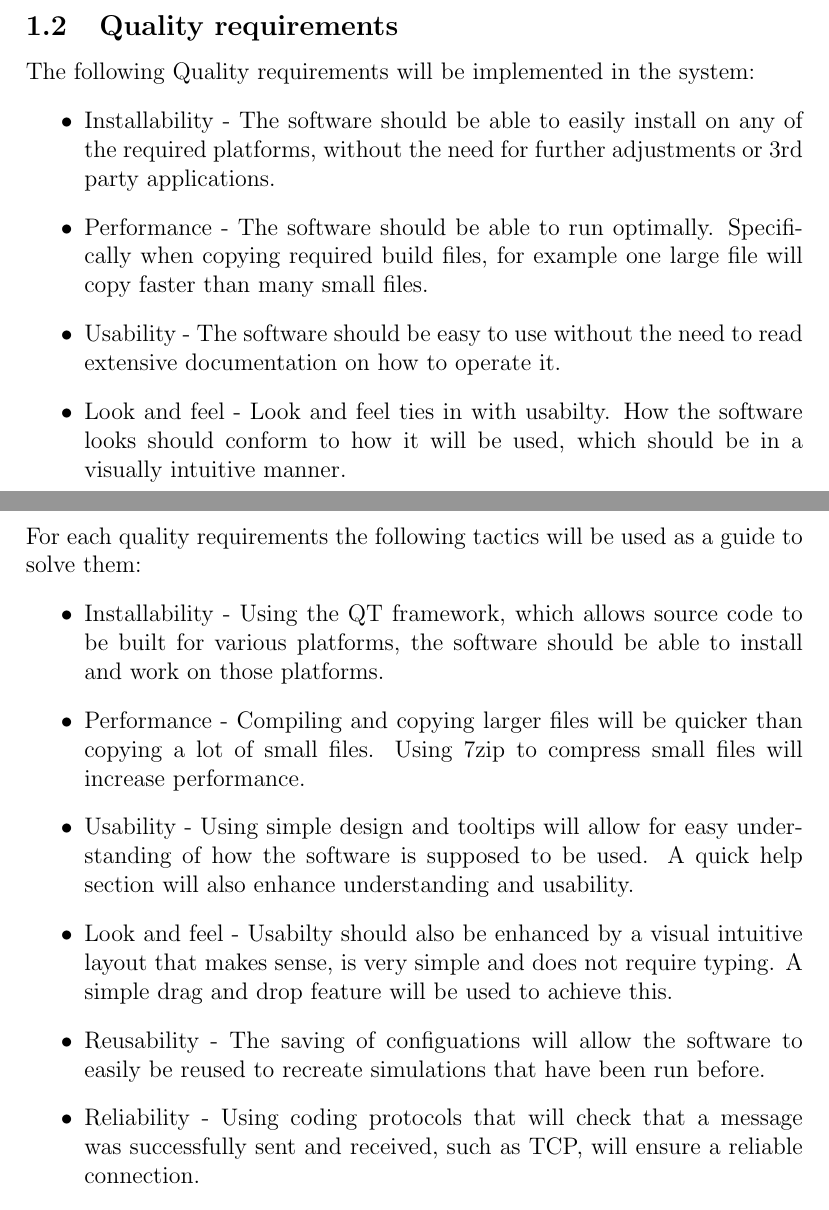
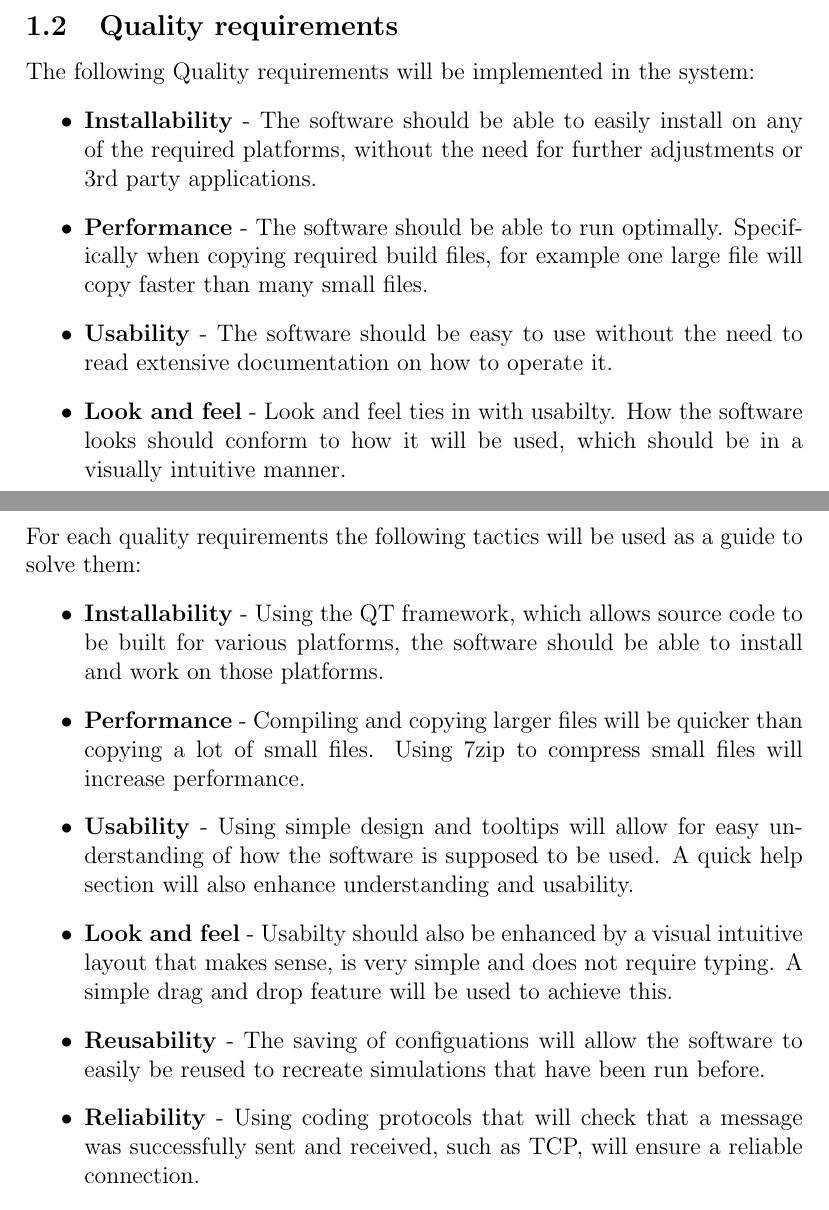
Before and after one commit to hhvvkk/COS301DistrobutedApplicationManger, a LaTeX document (ArchitecturalRequirements/main.tex): two parts of pages 3 and 6 of 9, joined at a grey line, cut so that both start at the same text. Compiled offline with pdfLaTeX.

Commit message:
Added textbf to some items and fixed typos

```diff
--- a/ArchitecturalRequirements/main.tex
+++ b/ArchitecturalRequirements/main.tex
@@ -55,12 +55,12 @@ Date & Version & Description\\
 \subsection{Quality requirements}
 The following Quality requirements will be implemented in the system:
 \begin{itemize}
-\item Installability - The software should be able to easily install on any of the required platforms, without the need for further adjustments or 3rd party applications.
-\item Performance - The software should be able to run optimally. Specifically when copying required build files, for example one large file will copy faster than many small files.
-\item Usability - The software should be easy to use without the need to read extensive documentation on how to operate it.
-\item Look and feel - Look and feel ties in with usabilty.  How the software looks should conform to how it will be used, which should be in a visually intuitive manner.
-\item Reusability - The software should be able to be reused within different contexts, while still fulfilling the necessary functional requirements.
-\item Reliability - The software should be reliable in the sense that especially when build versions are updated that all the required files are sent and recieved without failures.
+\item \textbf{Installability} - The software should be able to easily install on any of the required platforms, without the need for further adjustments or 3rd party applications.
+\item \textbf{Performance} - The software should be able to run optimally. Specifically when copying required build files, for example one large file will copy faster than many small files.
+\item \textbf{Usability} - The software should be easy to use without the need to read extensive documentation on how to operate it.
+\item \textbf{Look and feel} - Look and feel ties in with usabilty.  How the software looks should conform to how it will be used, which should be in a visually intuitive manner.
+\item \textbf{Reusability} - The software should be able to be reused within different contexts, while still fulfilling the necessary functional requirements.
+\item \textbf{Reliability} - The software should be reliable in the sense that especially when build versions are updated that all the required files are sent and recieved without failures.
 \end{itemize}
 \subsection{Integration and access channel requirements}
 Our system can interact with Subversion (SVN), which is where the clients store the various builds of their applications. We will also be connecting to a MySql database where the information concerning confiugurations on slave pc's will be stored. XML is also an option for storing information.
@@ -104,12 +104,12 @@ Client can in this case be the Master Computer or the Slave Computer. The server
 \section{Architectural tactics or strategies}
 For each quality requirements the following tactics will be used as a guide to solve them:
 \begin{itemize}
-\item Installability - Using the QT framework, which allows source code to be built for various platforms, the software should be able to install and work on those platforms.
-\item Performance - Compiling and copying larger files will be quicker than copying a lot of small files. Using 7zip to compress small files will increase performance.
-\item Usability - Using simple design and tooltips will allow for easy understanding of how the software is supposed to be used.  A quick help section will also enhance understanding and usability.
-\item Look and feel - Usabilty should also be enhanced by a visual intuitive layout that makes sense, is very simple and does not require typing.  A simple drag and drop feature will be used to achieve this.
-\item Reusability - The saving of configuations will allow the software to easily be reused to recreate simulations that have been run before.
-\item Reliability - Using coding protocols that will check that a message was successfully sent and received, such as TCP, will ensure a reliable connection.
+\item \textbf{Installability} - Using the QT framework, which allows source code to be built for various platforms, the software should be able to install and work on those platforms.
+\item \textbf{Performance} - Compiling and copying larger files will be quicker than copying a lot of small files. Using 7zip to compress small files will increase performance.
+\item \textbf{Usability} - Using simple design and tooltips will allow for easy understanding of how the software is supposed to be used.  A quick help section will also enhance understanding and usability.
+\item \textbf{Look and feel} - Usabilty should also be enhanced by a visual intuitive layout that makes sense, is very simple and does not require typing.  A simple drag and drop feature will be used to achieve this.
+\item \textbf{Reusability} - The saving of configuations will allow the software to easily be reused to recreate simulations that have been run before.
+\item \textbf{Reliability} - Using coding protocols that will check that a message was successfully sent and received, such as TCP, will ensure a reliable connection.
 \end{itemize}
 
 \section{Use of reference architectures and\\ frameworks}
```
